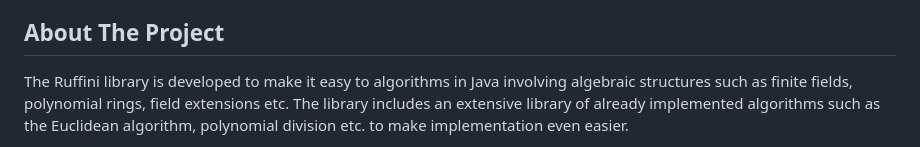
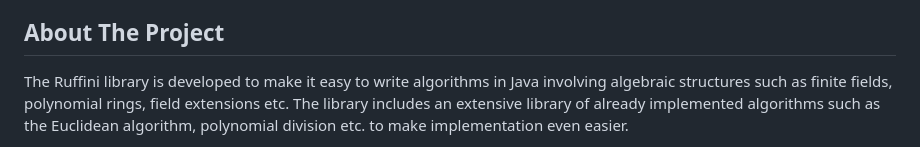
Before and after one commit to jonas-lj/Ruffini, a Markdown page: README.md, the part around the change. Rendered like a GitHub page.

```diff
--- a/README.md
+++ b/README.md
@@ -27,7 +27,7 @@
 ## About The Project
 
 <p>
-The Ruffini library is developed to make it easy to algorithms in Java involving
+The Ruffini library is developed to make it easy to write algorithms in Java involving
 algebraic structures such as finite fields, polynomial rings, field extensions etc. The library includes
 an extensive library of already implemented algorithms such as the Euclidean algorithm, polynomial
 division etc. to make implementation even easier.
```
